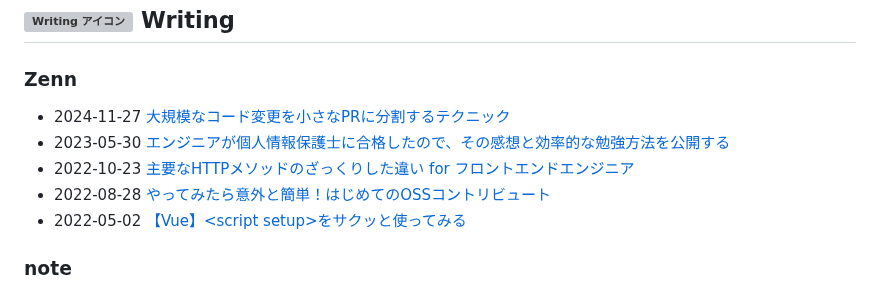
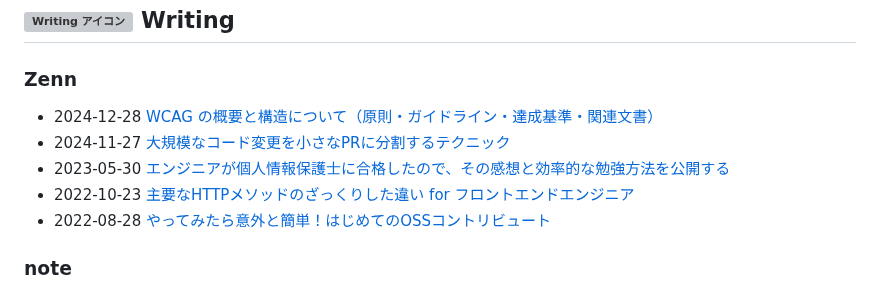
Before and after one commit to haru0101/haru0101, a Markdown page: README.md, the part around the change. Rendered like a GitHub page; grey boxes are pictures that could not be loaded.

Commit message:
Updated with the latest blog posts

```diff
--- a/README.md
+++ b/README.md
@@ -54,11 +54,11 @@
 ### Zenn
 
 <!-- ZENN-POST-LIST:START -->
+- 2024-12-28 [WCAG の概要と構造について（原則・ガイドライン・達成基準・関連文書）](https://zenn.dev/harryduck/articles/what-is-wcag)
 - 2024-11-27 [大規模なコード変更を小さなPRに分割するテクニック](https://zenn.dev/harryduck/articles/large-code-changes-into-smaller-prs)
 - 2023-05-30 [エンジニアが個人情報保護士に合格したので、その感想と効率的な勉強方法を公開する](https://zenn.dev/harryduck/articles/2b9001e63eeeb1)
 - 2022-10-23 [主要なHTTPメソッドのざっくりした違い for フロントエンドエンジニア](https://zenn.dev/harryduck/articles/2d7c1f1716833a)
-- 2022-08-28 [やってみたら意外と簡単！はじめてのOSSコントリビュート](https://zenn.dev/harryduck/articles/00d700ef4d98fa)
-- 2022-05-02 [【Vue】&lt;script setup&gt;をサクッと使ってみる](https://zenn.dev/harryduck/articles/7550e7fd938db5)<!-- ZENN-POST-LIST:END -->
+- 2022-08-28 [やってみたら意外と簡単！はじめてのOSSコントリビュート](https://zenn.dev/harryduck/articles/00d700ef4d98fa)<!-- ZENN-POST-LIST:END -->
 
 ### note
 
```
